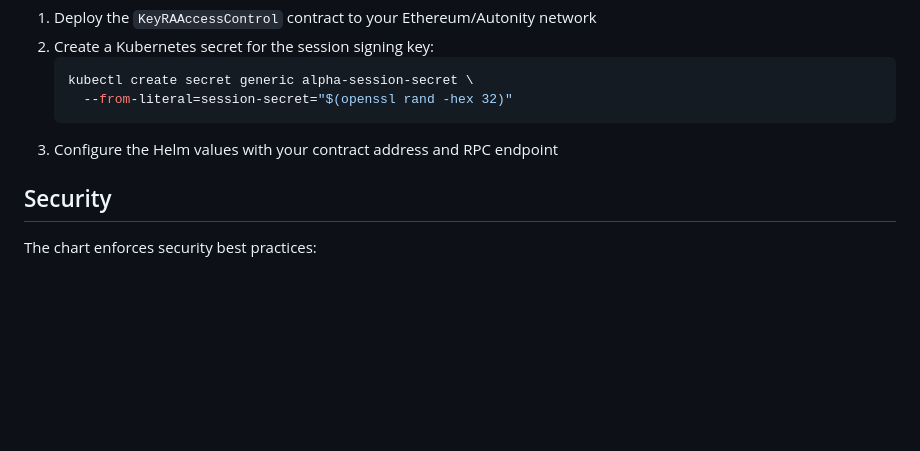
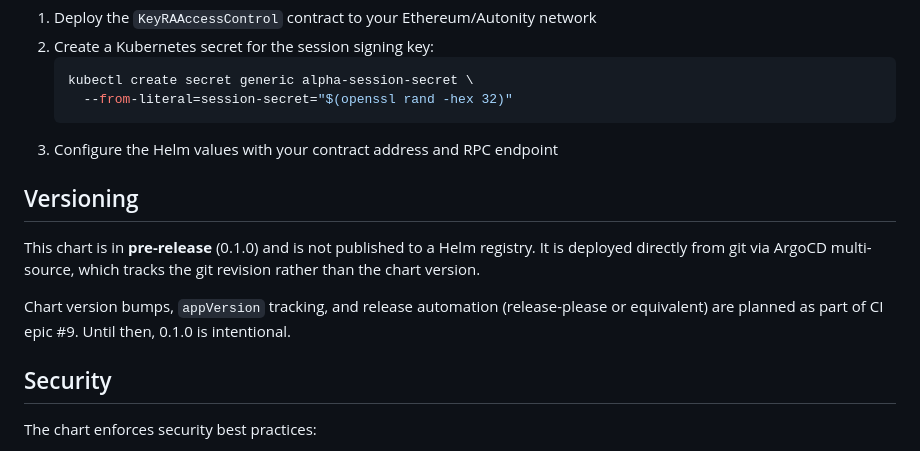
Before and after one commit to Klazomenai/KeyRA, a Markdown page: helm/alpha/README.md, the part around the change. GitHub-like rendering; blank space fills up the shorter version.

Commit message:
docs(helm): add versioning section to chart README
Document pre-release status (0.1.0), git-based deployment via ArgoCD,
and note that release automation is planned under CI epic #9.

Refs #18

Co-Authored-By: Claude Opus 4.6 (1M context) <noreply@anthropic.com>

````diff
--- a/helm/alpha/README.md
+++ b/helm/alpha/README.md
@@ -68,6 +68,12 @@ helm install alpha ./helm/alpha -f helm/alpha/values-dev.yaml
    ```
 3. Configure the Helm values with your contract address and RPC endpoint
 
+## Versioning
+
+This chart is in **pre-release** (0.1.0) and is not published to a Helm registry. It is deployed directly from git via ArgoCD multi-source, which tracks the git revision rather than the chart version.
+
+Chart version bumps, `appVersion` tracking, and release automation (release-please or equivalent) are planned as part of CI epic #9. Until then, 0.1.0 is intentional.
+
 ## Security
 
 The chart enforces security best practices:
````
